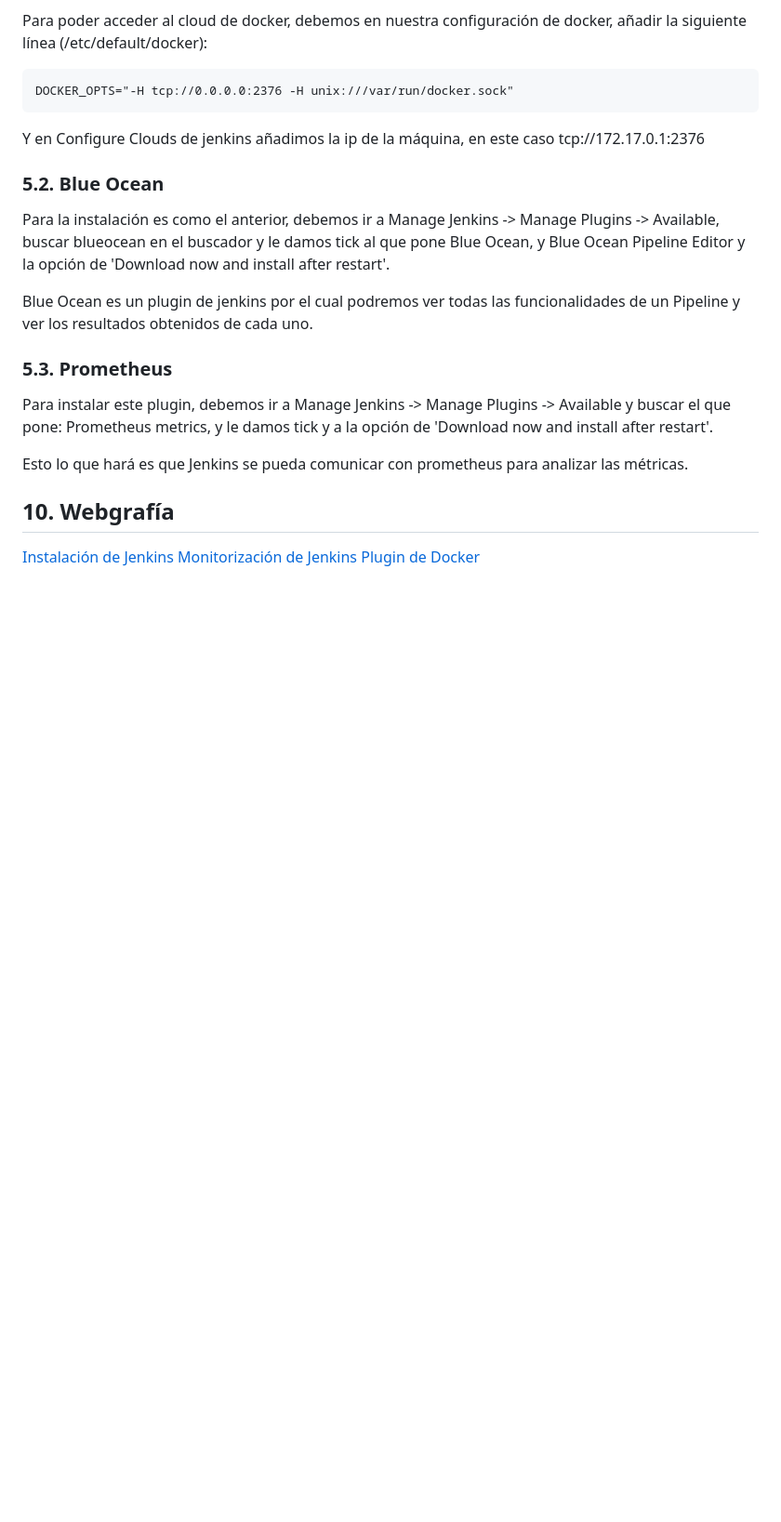
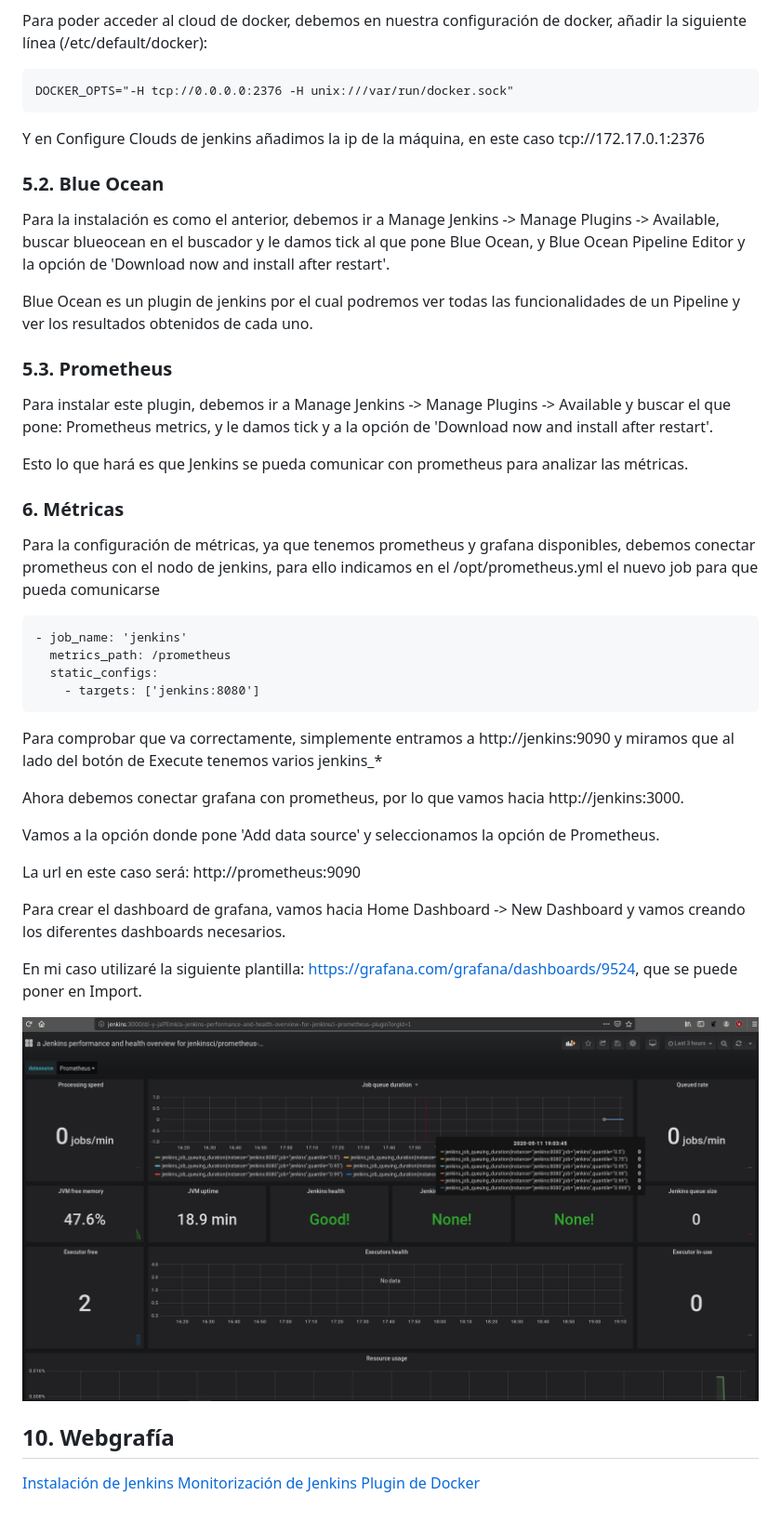
Before and after one commit to alexrr12341/Jenkins-con-Docker, a Markdown page: Proyecto.md, the part around the change printed below. Shown: that part at 93% size. Rendered like a GitHub page; pictures changed too: jenkins1.png (added); blank space fills up the shorter version.

Commit message:
Metricas completadas

````diff
--- a/Proyecto.md
+++ b/Proyecto.md
@@ -162,7 +168,32 @@ Para instalar este plugin, debemos ir a Manage Jenkins -> Manage Plugins -> Avai
 Esto lo que hará es que Jenkins se pueda comunicar con prometheus para analizar las métricas.
 
 
+### 6. Métricas
 
+Para la configuración de métricas, ya que tenemos prometheus y grafana disponibles, debemos conectar prometheus con el nodo de jenkins, para ello indicamos en el /opt/prometheus.yml el nuevo job para que pueda comunicarse
+
+```
+- job_name: 'jenkins'
+  metrics_path: /prometheus
+  static_configs:
+    - targets: ['jenkins:8080']
+```
+
+Para comprobar que va correctamente, simplemente entramos a http://jenkins:9090 y miramos que al lado del botón de Execute tenemos varios jenkins_*
+
+
+Ahora debemos conectar grafana con prometheus, por lo que vamos hacia http://jenkins:3000.
+
+Vamos a la opción donde pone 'Add data source' y seleccionamos la opción de Prometheus.
+
+La url en este caso será: http://prometheus:9090
+
+
+Para crear el dashboard de grafana, vamos hacia Home Dashboard -> New Dashboard y vamos creando los diferentes dashboards necesarios.
+
+En mi caso utilizaré la siguiente plantilla: https://grafana.com/grafana/dashboards/9524, que se puede poner en Import.
+
+![](./jenkins1.png)
 
 ## 10. Webgrafía
 
````
Also changed, not shown: other parts of Proyecto.md (+9 -3 lines).
